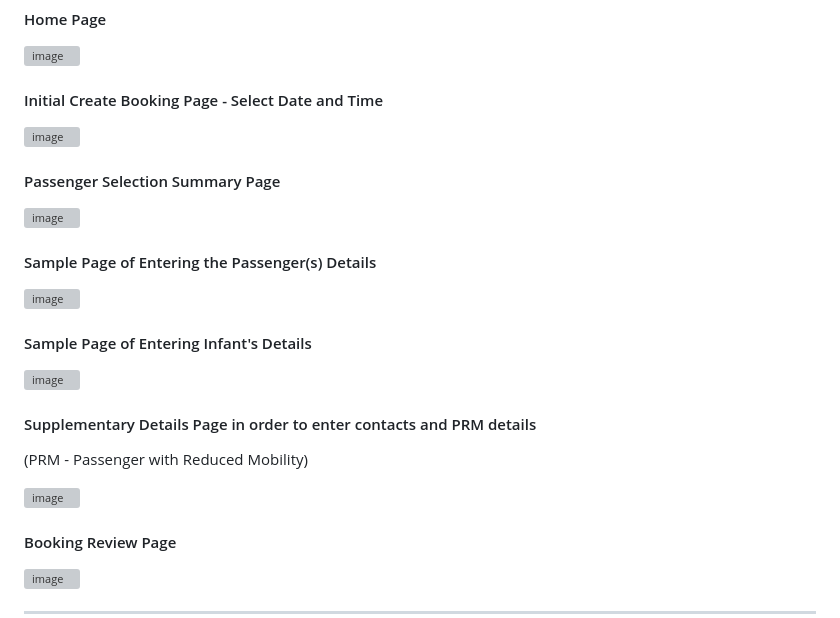
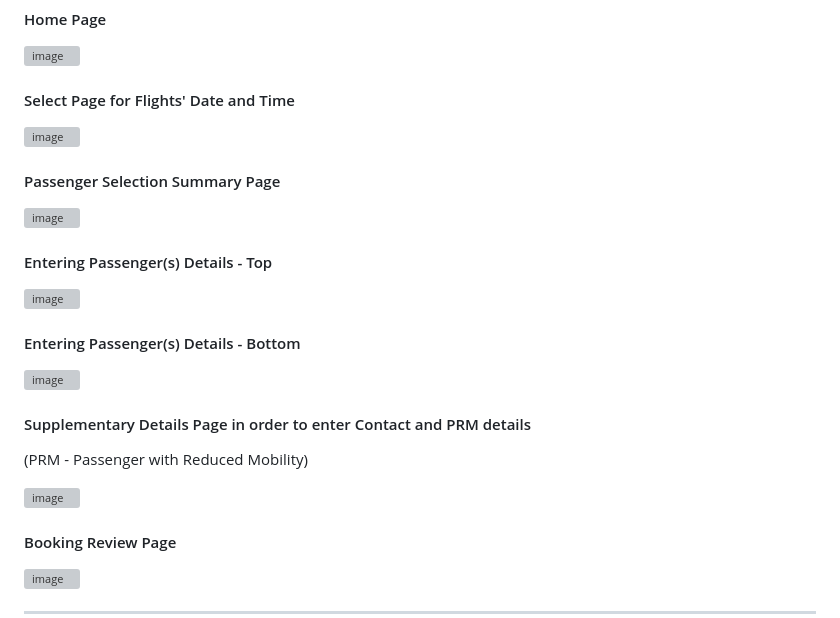
Before and after one commit to DelroyGayle/manx-airlines-booking-system-pp4-version2, a Markdown page: README.md, the part around one of its changes. Rendered like a GitHub page; grey boxes are pictures that could not be loaded.

```diff
--- a/README.md
+++ b/README.md
@@ -51,5 +51,5 @@ The Daily Flight Schedules are:
 
 ![image](https://github.com/DelroyGayle/manx-airlines-booking-system-p4/assets/91061592/24858511-6621-45e3-b1be-22c54d4c74a3)
 
-#### Initial Create Booking Page - Select Date and Time
+#### Select Page for Flights' Date and Time
 
@@ -61,6 +62,7 @@ The Daily Flight Schedules are:
 
-#### Sample Page of Entering the Passenger(s) Details
+
+#### Entering Passenger(s) Details - Top
 ![image](https://github.com/DelroyGayle/manx-airlines-booking-system-p4/assets/91061592/ed5e6fcd-3808-4ff6-b88c-9f34442ba1d3)
 
-#### Sample Page of Entering Infant's Details
+#### Entering Passenger(s) Details - Bottom
 
@@ -68,5 +70,4 @@ The Daily Flight Schedules are:
 
-
-#### Supplementary Details Page in order to enter contacts and PRM details
+#### Supplementary Details Page in order to enter Contact and PRM details
 (PRM - Passenger with Reduced Mobility)
 
```
Also changed, not shown: other parts of README.md (+6 -4 lines).
